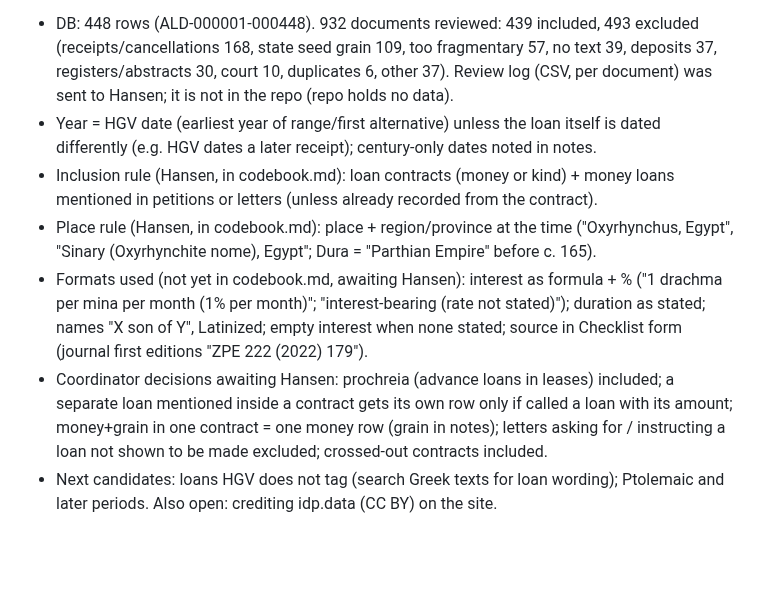
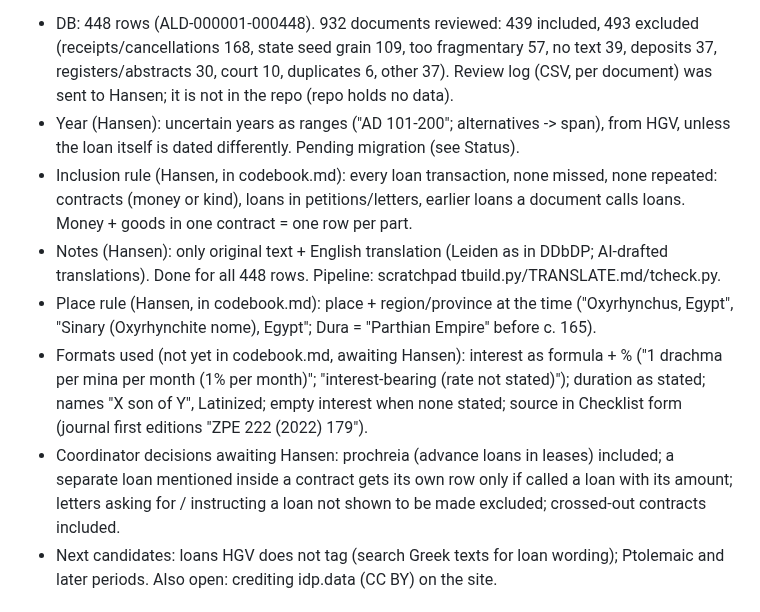
Before and after one commit to hansenvalueinvesting/ancient-loans-database, a Markdown page: CLAUDE.md, the part around the change. Drawn GitHub-style; blank space fills up the shorter version.

Commit message:
CLAUDE.md: notes, year-range and inclusion decisions
Co-Authored-By: Claude Opus 5.5 <noreply@anthropic.com>
Claude-Session: https://claude.ai/code/session_016tqKg4xaVcQJHqWd6FZBb1

```diff
--- a/CLAUDE.md
+++ b/CLAUDE.md
@@ -41,10 +41,13 @@ incomplete TLS chain; quod.lib.umich.edu blocked by Cloudflare.
   (receipts/cancellations 168, state seed grain 109, too fragmentary 57, no text 39,
   deposits 37, registers/abstracts 30, court 10, duplicates 6, other 37). Review log
   (CSV, per document) was sent to Hansen; it is not in the repo (repo holds no data).
-- Year = HGV date (earliest year of range/first alternative) unless the loan itself is dated
-  differently (e.g. HGV dates a later receipt); century-only dates noted in notes.
-- Inclusion rule (Hansen, in codebook.md): loan contracts (money or kind) + money loans
-  mentioned in petitions or letters (unless already recorded from the contract).
+- Year (Hansen): uncertain years as ranges ("AD 101-200"; alternatives -> span), from HGV,
+  unless the loan itself is dated differently. Pending migration (see Status).
+- Inclusion rule (Hansen, in codebook.md): every loan transaction, none missed, none repeated:
+  contracts (money or kind), loans in petitions/letters, earlier loans a document calls loans.
+  Money + goods in one contract = one row per part.
+- Notes (Hansen): only original text + English translation (Leiden as in DDbDP; AI-drafted
+  translations). Done for all 448 rows. Pipeline: scratchpad tbuild.py/TRANSLATE.md/tcheck.py.
 - Place rule (Hansen, in codebook.md): place + region/province at the time ("Oxyrhynchus,
   Egypt", "Sinary (Oxyrhynchite nome), Egypt"; Dura = "Parthian Empire" before c. 165).
 - Formats used (not yet in codebook.md, awaiting Hansen): interest as formula + % ("1 drachma
@@ -53,7 +56,7 @@ incomplete TLS chain; quod.lib.umich.edu blocked by Cloudflare.
   form (journal first editions "ZPE 222 (2022) 179").
 - Coordinator decisions awaiting Hansen: prochreia (advance loans in leases) included; a
   separate loan mentioned inside a contract gets its own row only if called a loan with its
-  amount; money+grain in one contract = one money row (grain in notes); letters asking for /
+  amount; letters asking for /
   instructing a loan not shown to be made excluded; crossed-out contracts included.
 - Next candidates: loans HGV does not tag (search Greek texts for loan wording); Ptolemaic
   and later periods. Also open: crediting idp.data (CC BY) on the site.
```
